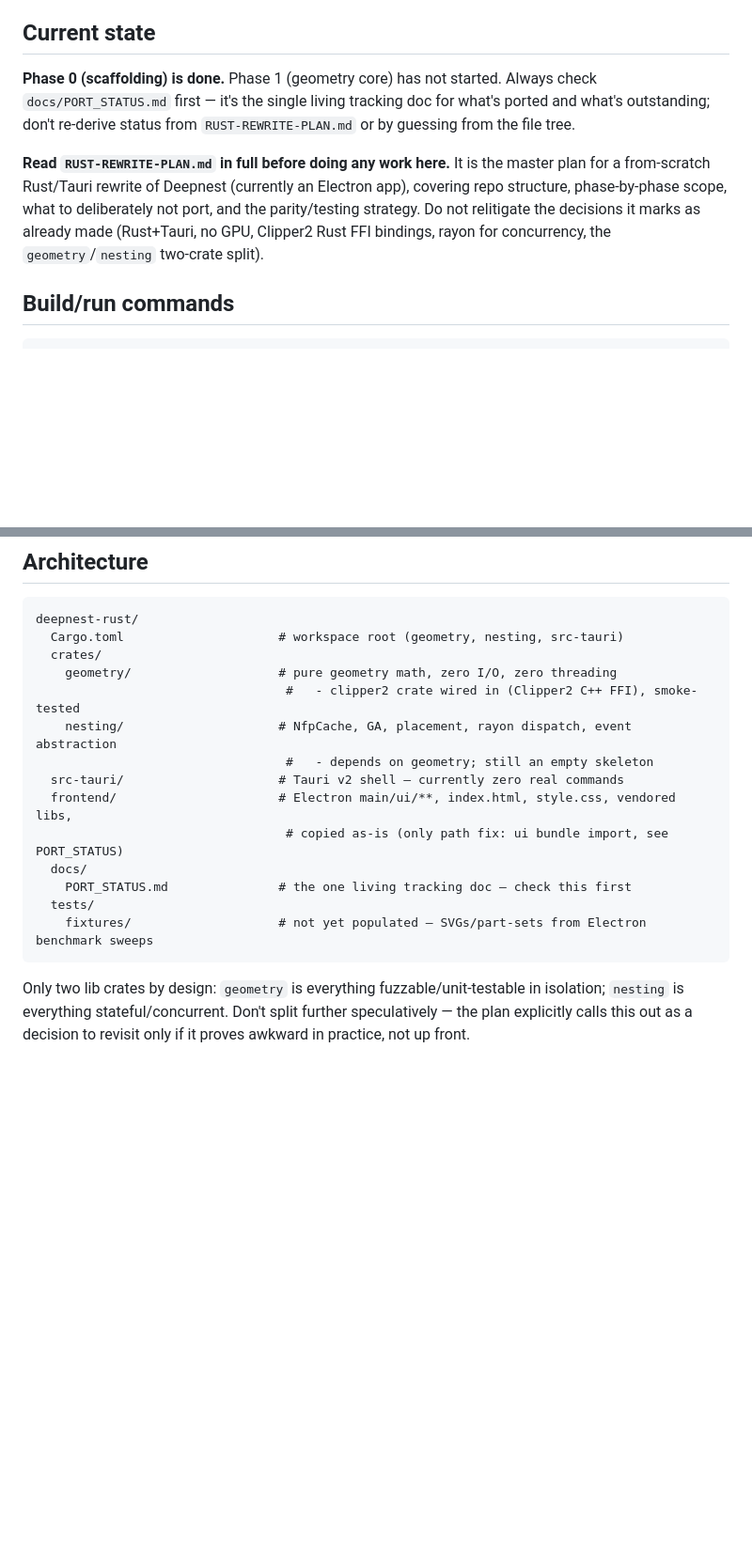
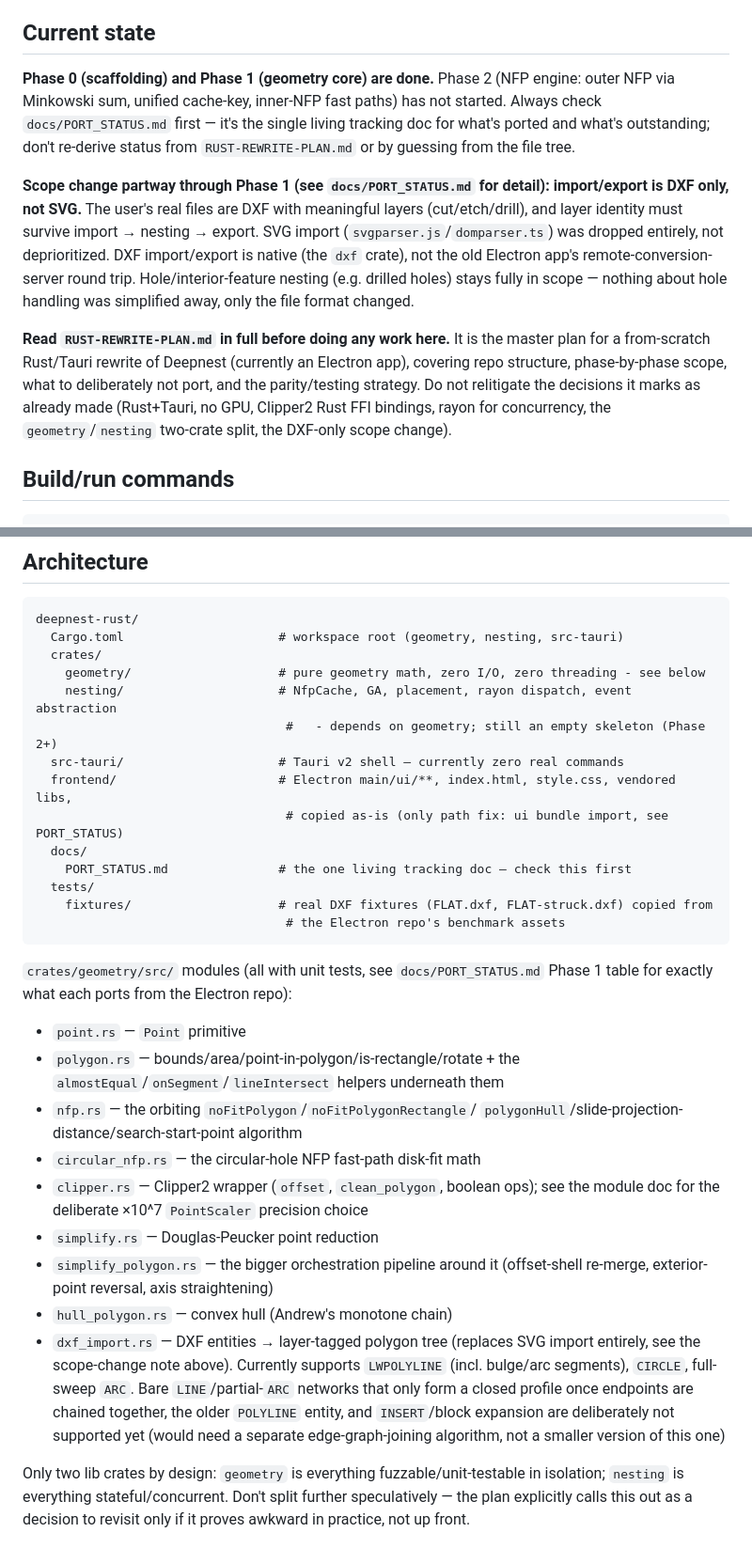
Before and after one commit to Glorfindel31/RustyNesting, a Markdown page: CLAUDE.md, 2 parts joined by grey strips. Shown at 94% size. GitHub-like rendering; blank space fills up the shorter version.

Commit message:
Update CLAUDE.md for completed Phase 1 + DXF-only scope change
Reflects actual repo state: Phase 1 done (geometry crate module inventory,
preserved-quirks list expanded with the ones found while porting nfp.rs),
DXF-only scope change summarized up top, dead-code list updated (eval.ts,
HullPolygon's unused methods).

````diff
--- a/CLAUDE.md
+++ b/CLAUDE.md
@@ -4,17 +4,28 @@ This file provides guidance to Claude Code (claude.ai/code) when working with co
 
 ## Current state
 
-**Phase 0 (scaffolding) is done.** Phase 1 (geometry core) has not started.
-Always check `docs/PORT_STATUS.md` first — it's the single living tracking
-doc for what's ported and what's outstanding; don't re-derive status from
-`RUST-REWRITE-PLAN.md` or by guessing from the file tree.
+**Phase 0 (scaffolding) and Phase 1 (geometry core) are done.** Phase 2
+(NFP engine: outer NFP via Minkowski sum, unified cache-key, inner-NFP fast
+paths) has not started. Always check `docs/PORT_STATUS.md` first — it's the
+single living tracking doc for what's ported and what's outstanding; don't
+re-derive status from `RUST-REWRITE-PLAN.md` or by guessing from the file tree.
+
+**Scope change partway through Phase 1 (see `docs/PORT_STATUS.md` for
+detail): import/export is DXF only, not SVG.** The user's real files are
+DXF with meaningful layers (cut/etch/drill), and layer identity must survive
+import → nesting → export. SVG import (`svgparser.js`/`domparser.ts`) was
+dropped entirely, not deprioritized. DXF import/export is native (the `dxf`
+crate), not the old Electron app's remote-conversion-server round trip.
+Hole/interior-feature nesting (e.g. drilled holes) stays fully in scope —
+nothing about hole handling was simplified away, only the file format changed.
 
 **Read `RUST-REWRITE-PLAN.md` in full before doing any work here.** It is the
 master plan for a from-scratch Rust/Tauri rewrite of Deepnest (currently an
 Electron app), covering repo structure, phase-by-phase scope, what to
 deliberately not port, and the parity/testing strategy. Do not relitigate the
 decisions it marks as already made (Rust+Tauri, no GPU, Clipper2 Rust FFI
-bindings, rayon for concurrency, the `geometry`/`nesting` two-crate split).
+bindings, rayon for concurrency, the `geometry`/`nesting` two-crate split,
+the DXF-only scope change).
 
 ## Build/run commands
 
@@ -58,18 +69,40 @@ while porting (see the plan's "Critical files" section for the full list):
 deepnest-rust/
   Cargo.toml                     # workspace root (geometry, nesting, src-tauri)
   crates/
-    geometry/                    # pure geometry math, zero I/O, zero threading
-                                  #   - clipper2 crate wired in (Clipper2 C++ FFI), smoke-tested
+    geometry/                    # pure geometry math, zero I/O, zero threading - see below
     nesting/                     # NfpCache, GA, placement, rayon dispatch, event abstraction
-                                  #   - depends on geometry; still an empty skeleton
+                                  #   - depends on geometry; still an empty skeleton (Phase 2+)
   src-tauri/                     # Tauri v2 shell — currently zero real commands
   frontend/                      # Electron main/ui/**, index.html, style.css, vendored libs,
                                   # copied as-is (only path fix: ui bundle import, see PORT_STATUS)
   docs/
     PORT_STATUS.md               # the one living tracking doc — check this first
   tests/
-    fixtures/                    # not yet populated — SVGs/part-sets from Electron benchmark sweeps
+    fixtures/                    # real DXF fixtures (FLAT.dxf, FLAT-struck.dxf) copied from
+                                  # the Electron repo's benchmark assets
 ```
+
+`crates/geometry/src/` modules (all with unit tests, see `docs/PORT_STATUS.md`
+Phase 1 table for exactly what each ports from the Electron repo):
+- `point.rs` — `Point` primitive
+- `polygon.rs` — bounds/area/point-in-polygon/is-rectangle/rotate + the
+  `almostEqual`/`onSegment`/`lineIntersect` helpers underneath them
+- `nfp.rs` — the orbiting `noFitPolygon`/`noFitPolygonRectangle`/
+  `polygonHull`/slide-projection-distance/search-start-point algorithm
+- `circular_nfp.rs` — the circular-hole NFP fast-path disk-fit math
+- `clipper.rs` — Clipper2 wrapper (`offset`, `clean_polygon`, boolean ops);
+  see the module doc for the deliberate ×10^7 `PointScaler` precision choice
+- `simplify.rs` — Douglas-Peucker point reduction
+- `simplify_polygon.rs` — the bigger orchestration pipeline around it
+  (offset-shell re-merge, exterior-point reversal, axis straightening)
+- `hull_polygon.rs` — convex hull (Andrew's monotone chain)
+- `dxf_import.rs` — DXF entities → layer-tagged polygon tree (replaces SVG
+  import entirely, see the scope-change note above). Currently supports
+  `LWPOLYLINE` (incl. bulge/arc segments), `CIRCLE`, full-sweep `ARC`. Bare
+  `LINE`/partial-`ARC` networks that only form a closed profile once
+  endpoints are chained together, the older `POLYLINE` entity, and
+  `INSERT`/block expansion are deliberately not supported yet (would need a
+  separate edge-graph-joining algorithm, not a smaller version of this one)
 
 Only two lib crates by design: `geometry` is everything fuzzable/unit-testable
 in isolation; `nesting` is everything stateful/concurrent. Don't split further
````
Also changed, not shown: other parts of CLAUDE.md (+14 -2 lines).
